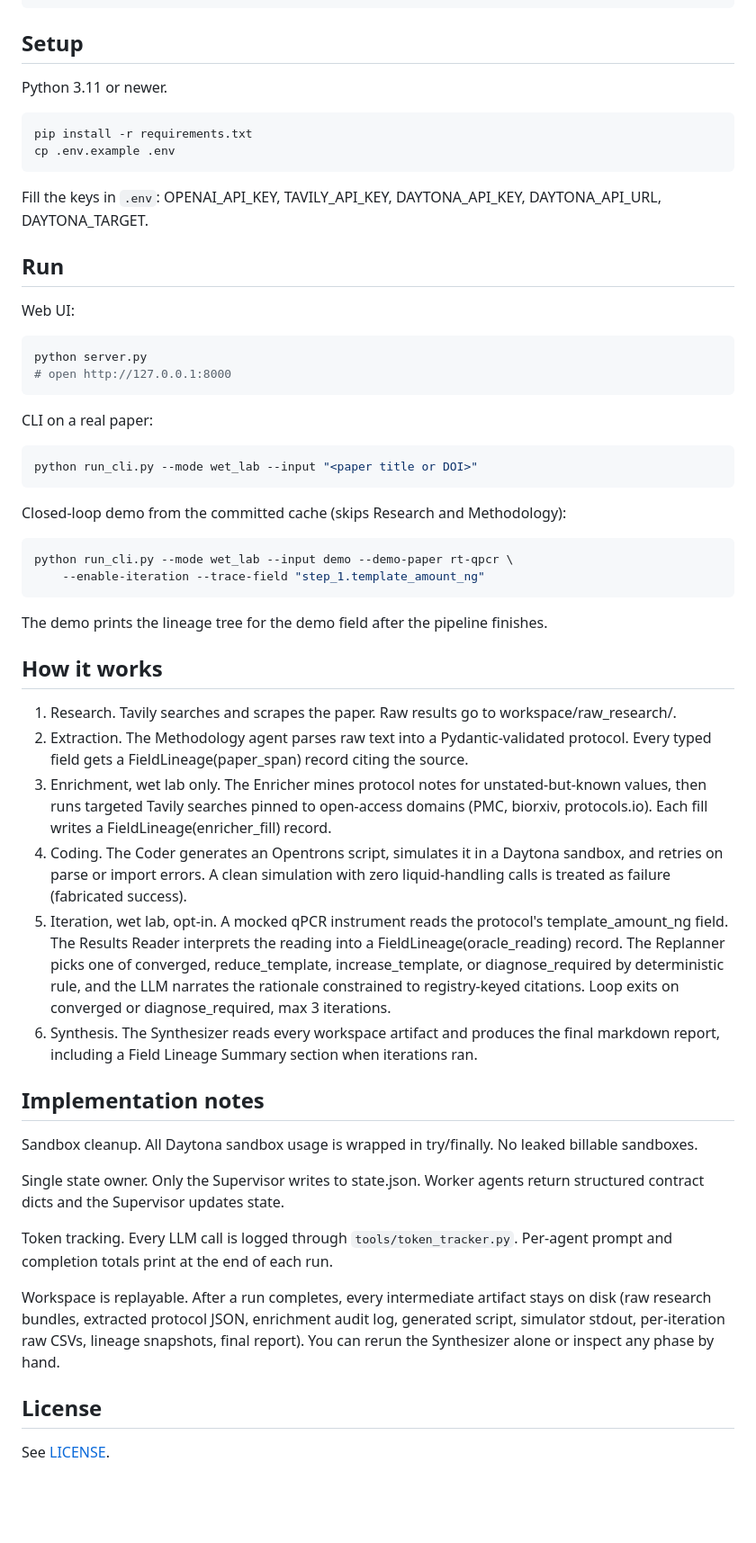
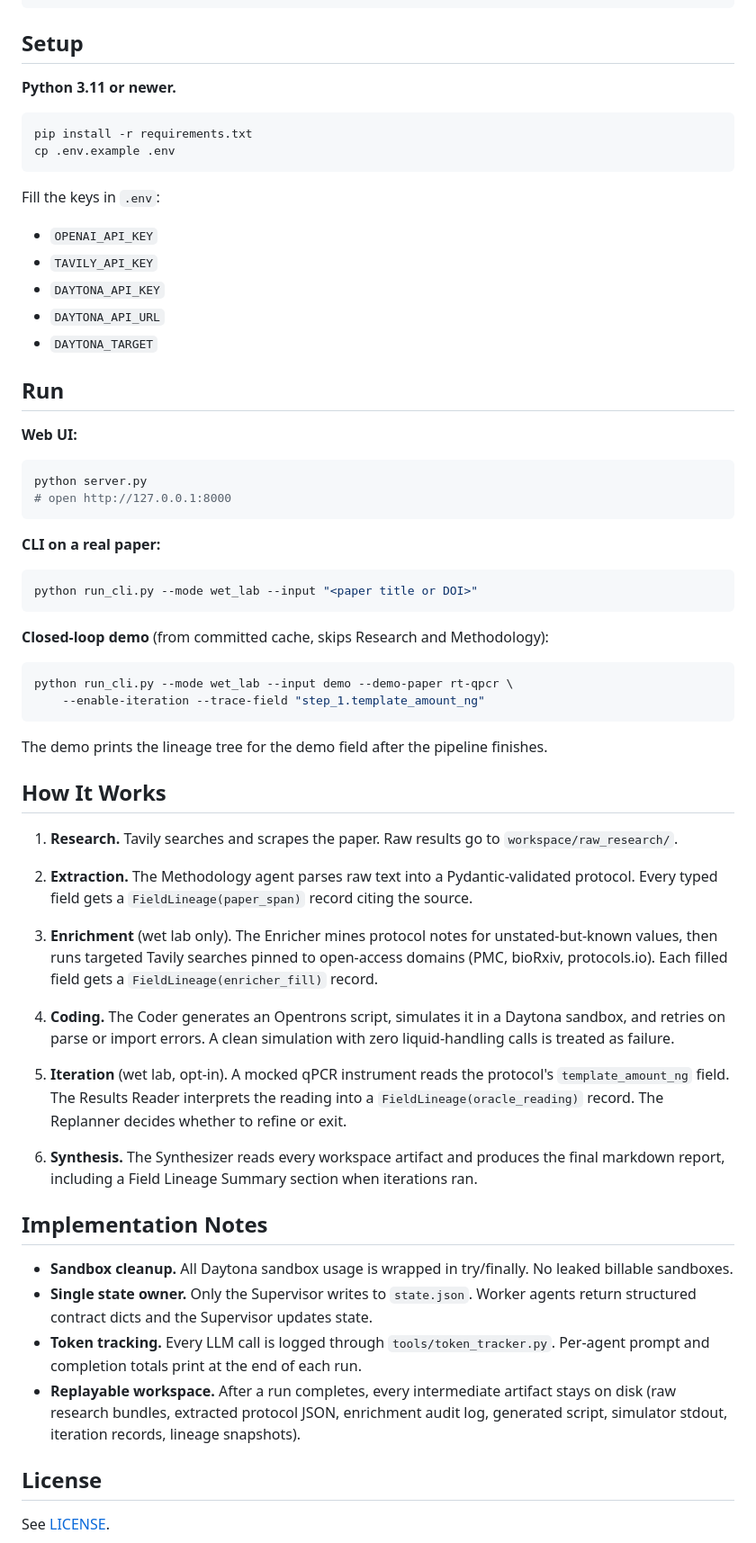
Before and after one commit to aalxi/bio-swarm, a Markdown page: README.md, the part around one of its changes. Shown at 90% size. Drawn GitHub-style; blank space fills up the shorter version.

````diff
--- a/README.md
+++ b/README.md
@@ -97,31 +115,36 @@ bio-swarm/
 
 ## Setup
 
-Python 3.11 or newer.
+**Python 3.11 or newer.**
 
 ```bash
 pip install -r requirements.txt
 cp .env.example .env
 ```
 
-Fill the keys in `.env`: OPENAI_API_KEY, TAVILY_API_KEY, DAYTONA_API_KEY, DAYTONA_API_URL, DAYTONA_TARGET.
+Fill the keys in `.env`:
+- `OPENAI_API_KEY`
+- `TAVILY_API_KEY`
+- `DAYTONA_API_KEY`
+- `DAYTONA_API_URL`
+- `DAYTONA_TARGET`
 
 ## Run
 
-Web UI:
+**Web UI:**
 
 ```bash
 python server.py
 # open http://127.0.0.1:8000
 ```
 
-CLI on a real paper:
+**CLI on a real paper:**
 
 ```bash
 python run_cli.py --mode wet_lab --input "<paper title or DOI>"
 ```
 
-Closed-loop demo from the committed cache (skips Research and Methodology):
+**Closed-loop demo** (from committed cache, skips Research and Methodology):
 
 ```bash
 python run_cli.py --mode wet_lab --input demo --demo-paper rt-qpcr \
@@ -130,24 +153,26 @@ python run_cli.py --mode wet_lab --input demo --demo-paper rt-qpcr \
 
 The demo prints the lineage tree for the demo field after the pipeline finishes.
 
-## How it works
+## How It Works
 
-1. Research. Tavily searches and scrapes the paper. Raw results go to workspace/raw_research/.
-2. Extraction. The Methodology agent parses raw text into a Pydantic-validated protocol. Every typed field gets a FieldLineage(paper_span) record citing the source.
-3. Enrichment, wet lab only. The Enricher mines protocol notes for unstated-but-known values, then runs targeted Tavily searches pinned to open-access domains (PMC, biorxiv, protocols.io). Each fill writes a FieldLineage(enricher_fill) record.
-4. Coding. The Coder generates an Opentrons script, simulates it in a Daytona sandbox, and retries on parse or import errors. A clean simulation with zero liquid-handling calls is treated as failure (fabricated success).
-5. Iteration, wet lab, opt-in. A mocked qPCR instrument reads the protocol's template_amount_ng field. The Results Reader interprets the reading into a FieldLineage(oracle_reading) record. The Replanner picks one of converged, reduce_template, increase_template, or diagnose_required by deterministic rule, and the LLM narrates the rationale constrained to registry-keyed citations. Loop exits on converged or diagnose_required, max 3 iterations.
-6. Synthesis. The Synthesizer reads every workspace artifact and produces the final markdown report, including a Field Lineage Summary section when iterations ran.
+1. **Research.** Tavily searches and scrapes the paper. Raw results go to `workspace/raw_research/`.
 
-## Implementation notes
+2. **Extraction.** The Methodology agent parses raw text into a Pydantic-validated protocol. Every typed field gets a `FieldLineage(paper_span)` record citing the source.
 
-Sandbox cleanup. All Daytona sandbox usage is wrapped in try/finally. No leaked billable sandboxes.
+3. **Enrichment** (wet lab only). The Enricher mines protocol notes for unstated-but-known values, then runs targeted Tavily searches pinned to open-access domains (PMC, bioRxiv, protocols.io). Each filled field gets a `FieldLineage(enricher_fill)` record.
 
-Single state owner. Only the Supervisor writes to state.json. Worker agents return structured contract dicts and the Supervisor updates state.
+4. **Coding.** The Coder generates an Opentrons script, simulates it in a Daytona sandbox, and retries on parse or import errors. A clean simulation with zero liquid-handling calls is treated as failure.
 
-Token tracking. Every LLM call is logged through `tools/token_tracker.py`. Per-agent prompt and completion totals print at the end of each run.
+5. **Iteration** (wet lab, opt-in). A mocked qPCR instrument reads the protocol's `template_amount_ng` field. The Results Reader interprets the reading into a `FieldLineage(oracle_reading)` record. The Replanner decides whether to refine or exit.
 
-Workspace is replayable. After a run completes, every intermediate artifact stays on disk (raw research bundles, extracted protocol JSON, enrichment audit log, generated script, simulator stdout, per-iteration raw CSVs, lineage snapshots, final report). You can rerun the Synthesizer alone or inspect any phase by hand.
+6. **Synthesis.** The Synthesizer reads every workspace artifact and produces the final markdown report, including a Field Lineage Summary section when iterations ran.
+
+## Implementation Notes
+
+- **Sandbox cleanup.** All Daytona sandbox usage is wrapped in try/finally. No leaked billable sandboxes.
+- **Single state owner.** Only the Supervisor writes to `state.json`. Worker agents return structured contract dicts and the Supervisor updates state.
+- **Token tracking.** Every LLM call is logged through `tools/token_tracker.py`. Per-agent prompt and completion totals print at the end of each run.
+- **Replayable workspace.** After a run completes, every intermediate artifact stays on disk (raw research bundles, extracted protocol JSON, enrichment audit log, generated script, simulator stdout, iteration records, lineage snapshots).
 
 ## License
 
````
Also changed, not shown: other parts of README.md (+57 -39 lines).
